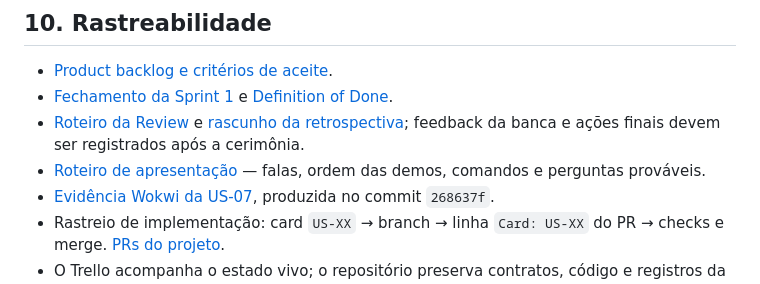
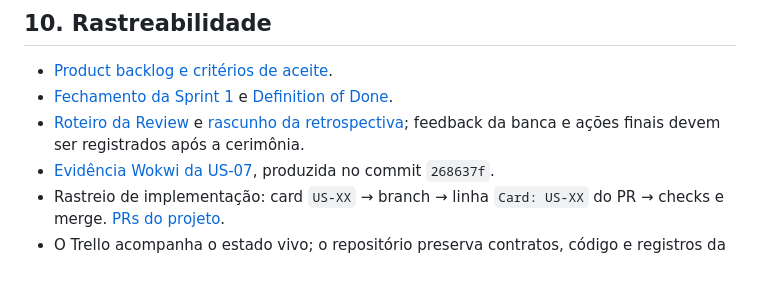
Before and after one commit to ErrorSquad-ABP/ABP4-Sistema-Controle-Acesso, a Markdown page: docs/entrega/review-1.md, the part around the change. Rendered like a GitHub page.

Commit message:
docs: remove roteiro de apresentacao do repo

```diff
--- a/docs/entrega/review-1.md
+++ b/docs/entrega/review-1.md
@@ -151,7 +151,6 @@ A [Sprint 2](../scrum/sprints/sprint-2.md) lista 13 histórias futuras, além do
 - [Product backlog e critérios de aceite](../scrum/product-backlog.md).
 - [Fechamento da Sprint 1](../scrum/sprints/sprint-1.md) e [Definition of Done](../scrum/definition-of-done.md).
 - [Roteiro da Review](../scrum/sprints/sprint-1-review.md) e [rascunho da retrospectiva](../scrum/sprints/sprint-1-retro.md); feedback da banca e ações finais devem ser registrados após a cerimônia.
-- [Roteiro de apresentação](apresentacao-review-1.md) — falas, ordem das demos, comandos e perguntas prováveis.
 - [Evidência Wokwi da US-07](evidencias/us-07-wokwi.md), produzida no commit `268637f`.
 - Rastreio de implementação: card `US-XX` → branch → linha `Card: US-XX` do PR → checks e merge. [PRs do projeto](https://github.com/ErrorSquad-ABP/ABP4-Sistema-Controle-Acesso/pulls?q=is%3Apr+is%3Amerged).
 - O Trello acompanha o estado vivo; o repositório preserva contratos, código e registros da entrega.
```
Also changed, not shown: docs/entrega/apresentacao-review-1.md (deleted, +0 -155 lines).
